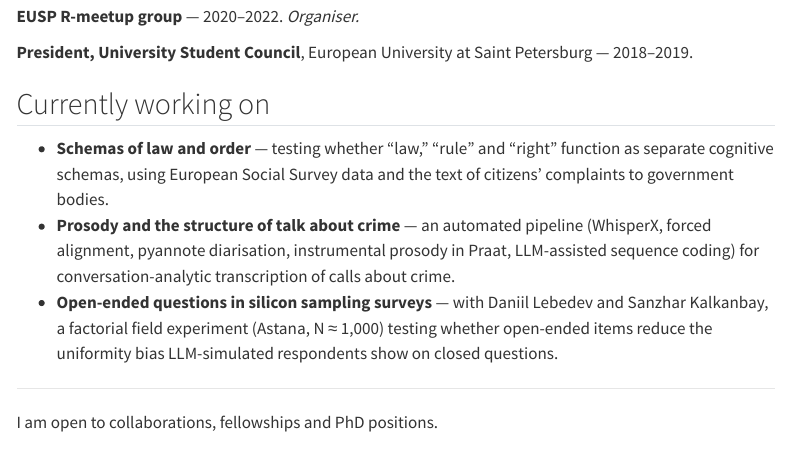
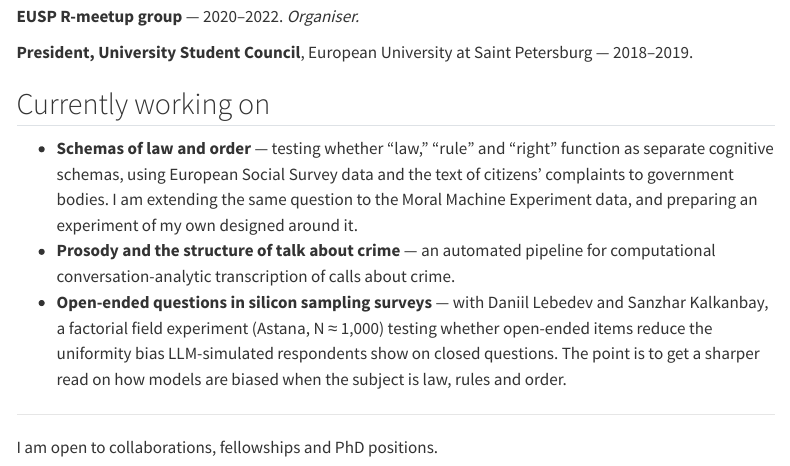
Before and after one commit to serebrennikov-dmtr/serebrennikov-dmtr.github.io, a Quarto document (index.qmd): the page in a window 1100 px wide, from 2710 px down. Rendered offline with R 4.5, knitr and Pandoc in place of Quarto, with nearby package versions; menus at the side of the page are left out.

Commit message:
Extend the current-work notes with Moral Machine data and the bias motivation
Adds the Moral Machine Experiment strand and the planned own experiment
to the schemas project, states that the silicon-sampling work exists to
read model bias on law, rules and order, and trims the tool list from
the prosody entry.

Co-Authored-By: Claude Sonnet 5 <noreply@anthropic.com>

```diff
--- a/index.qmd
+++ b/index.qmd
@@ -90,9 +90,9 @@ Merit-based national scholarship, awarded competitively to master's students.
 
 ## Currently working on
 
-- **Schemas of law and order** — testing whether "law," "rule" and "right" function as separate cognitive schemas, using European Social Survey data and the text of citizens' complaints to government bodies.
-- **Prosody and the structure of talk about crime** — an automated pipeline (WhisperX, forced alignment, pyannote diarisation, instrumental prosody in Praat, LLM-assisted sequence coding) for conversation-analytic transcription of calls about crime.
-- **Open-ended questions in silicon sampling surveys** — with Daniil Lebedev and Sanzhar Kalkanbay, a factorial field experiment (Astana, N ≈ 1,000) testing whether open-ended items reduce the uniformity bias LLM-simulated respondents show on closed questions.
+- **Schemas of law and order** — testing whether "law," "rule" and "right" function as separate cognitive schemas, using European Social Survey data and the text of citizens' complaints to government bodies. I am extending the same question to the Moral Machine Experiment data, and preparing an experiment of my own designed around it.
+- **Prosody and the structure of talk about crime** — an automated pipeline for computational conversation-analytic transcription of calls about crime.
+- **Open-ended questions in silicon sampling surveys** — with Daniil Lebedev and Sanzhar Kalkanbay, a factorial field experiment (Astana, N ≈ 1,000) testing whether open-ended items reduce the uniformity bias LLM-simulated respondents show on closed questions. The point is to get a sharper read on how models are biased when the subject is law, rules and order.
 
 ---
 
```
